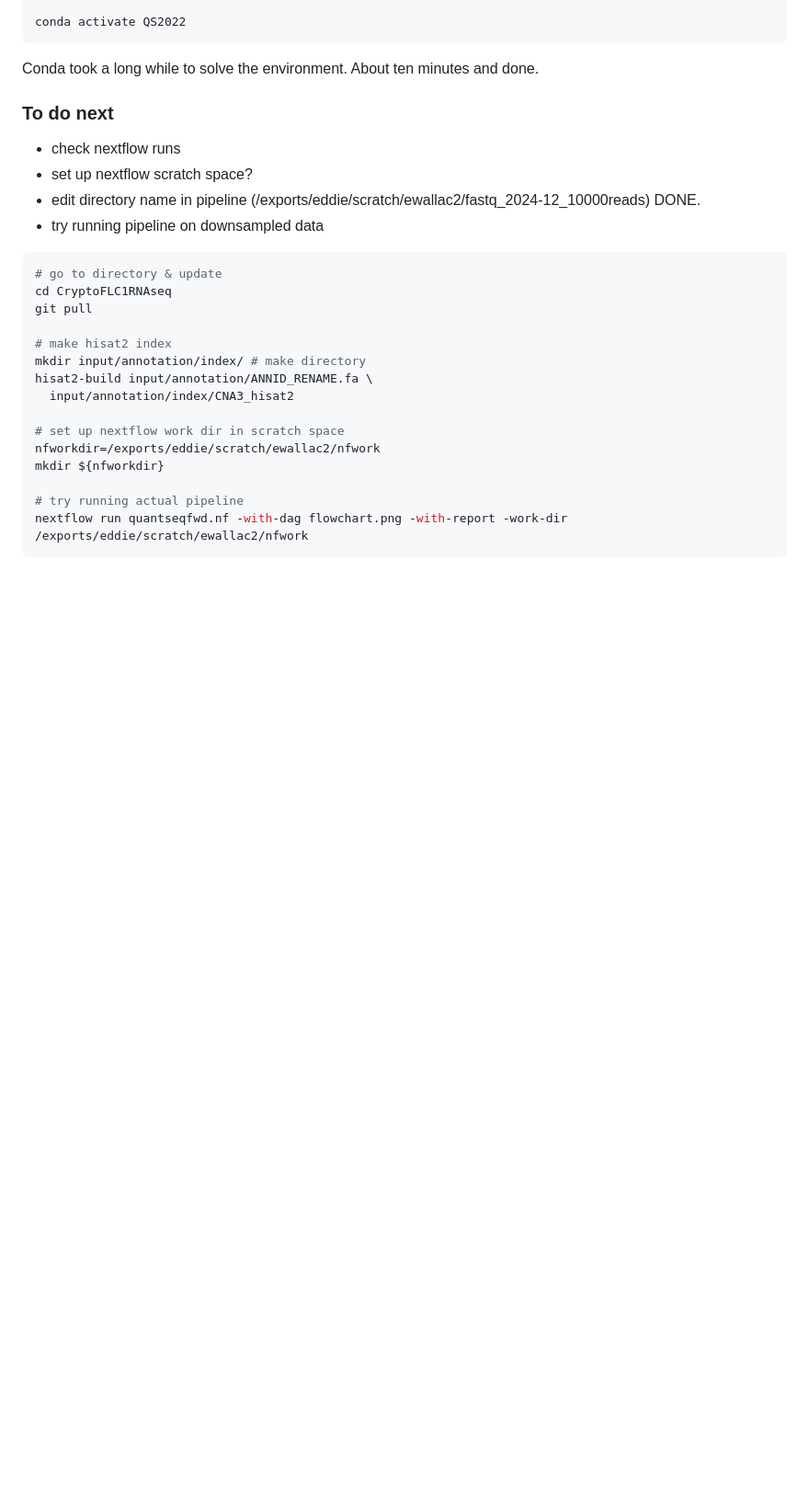
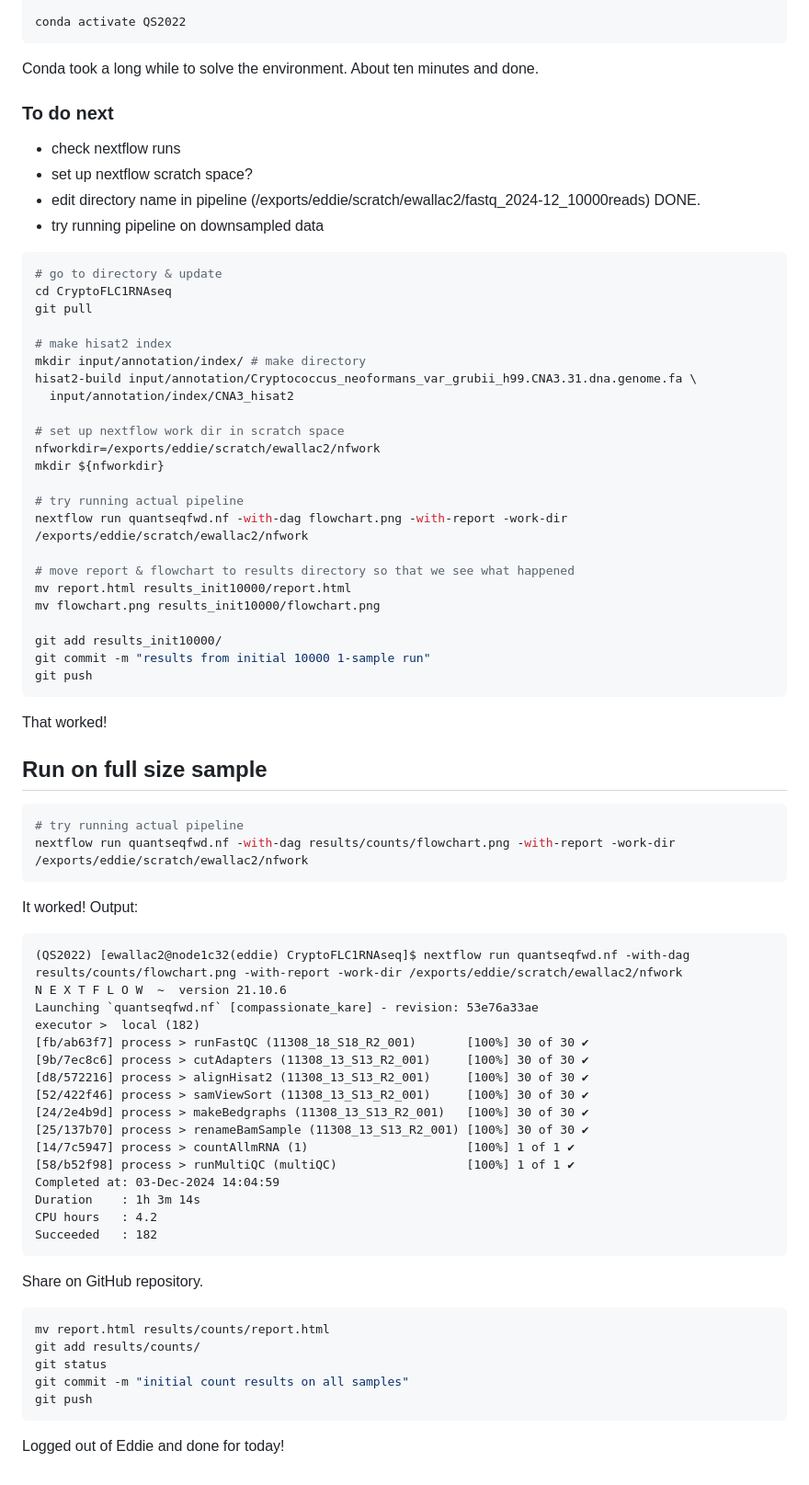
Before and after one commit to RachaelMurray/CryptoFLC1RNAseq, a Markdown page: notes.md, the part around the change. Shown at 92% size. Rendered like a GitHub page; blank space fills up the shorter version.

Commit message:
notes up to end of nextflow pipeline

````diff
--- a/notes.md
+++ b/notes.md
@@ -262,7 +262,7 @@ git pull
 
 # make hisat2 index
 mkdir input/annotation/index/ # make directory
-hisat2-build input/annotation/ANNID_RENAME.fa \
+hisat2-build input/annotation/Cryptococcus_neoformans_var_grubii_h99.CNA3.31.dna.genome.fa \
   input/annotation/index/CNA3_hisat2
 
 # set up nextflow work dir in scratch space
@@ -271,4 +271,54 @@ mkdir ${nfworkdir}
 
 # try running actual pipeline
 nextflow run quantseqfwd.nf -with-dag flowchart.png -with-report -work-dir /exports/eddie/scratch/ewallac2/nfwork
+
+# move report & flowchart to results directory so that we see what happened
+mv report.html results_init10000/report.html
+mv flowchart.png results_init10000/flowchart.png
+
+git add results_init10000/
+git commit -m "results from initial 10000 1-sample run"
+git push
 ```
+
+That worked!
+
+## Run on full size sample
+
+```bash
+# try running actual pipeline
+nextflow run quantseqfwd.nf -with-dag results/counts/flowchart.png -with-report -work-dir /exports/eddie/scratch/ewallac2/nfwork
+```
+
+It worked! Output:
+
+```
+(QS2022) [ewallac2@node1c32(eddie) CryptoFLC1RNAseq]$ nextflow run quantseqfwd.nf -with-dag results/counts/flowchart.png -with-report -work-dir /exports/eddie/scratch/ewallac2/nfwork
+N E X T F L O W  ~  version 21.10.6
+Launching `quantseqfwd.nf` [compassionate_kare] - revision: 53e76a33ae
+executor >  local (182)
+[fb/ab63f7] process > runFastQC (11308_18_S18_R2_001)       [100%] 30 of 30 ✔
+[9b/7ec8c6] process > cutAdapters (11308_13_S13_R2_001)     [100%] 30 of 30 ✔
+[d8/572216] process > alignHisat2 (11308_13_S13_R2_001)     [100%] 30 of 30 ✔
+[52/422f46] process > samViewSort (11308_13_S13_R2_001)     [100%] 30 of 30 ✔
+[24/2e4b9d] process > makeBedgraphs (11308_13_S13_R2_001)   [100%] 30 of 30 ✔
+[25/137b70] process > renameBamSample (11308_13_S13_R2_001) [100%] 30 of 30 ✔
+[14/7c5947] process > countAllmRNA (1)                      [100%] 1 of 1 ✔
+[58/b52f98] process > runMultiQC (multiQC)                  [100%] 1 of 1 ✔
+Completed at: 03-Dec-2024 14:04:59
+Duration    : 1h 3m 14s
+CPU hours   : 4.2
+Succeeded   : 182
+```
+
+Share on GitHub repository.
+
+```bash
+mv report.html results/counts/report.html
+git add results/counts/
+git status
+git commit -m "initial count results on all samples"
+git push
+```
+
+Logged out of Eddie and done for today!
````
